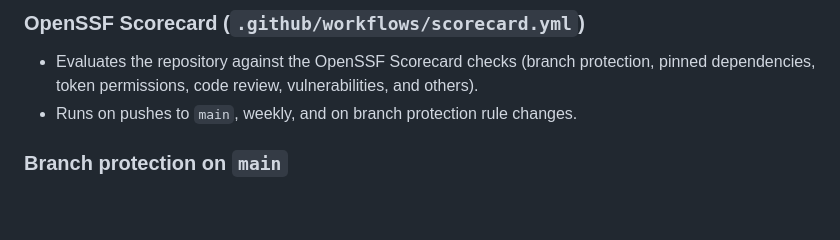
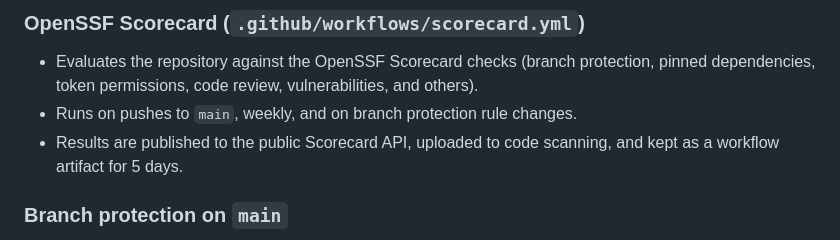
Before and after one commit to ahliweb/chrome-awbrowsercleaner, a Markdown page: docs/SUPPLY_CHAIN.md, the part around the change. GitHub-like rendering; blank space fills up the shorter version.

Commit message:
docs(supply-chain): keep Scorecard results bullet in its own section
Co-Authored-By: Claude Opus 5.5 <noreply@anthropic.com>
Claude-Session: https://claude.ai/code/session_01Mpk7rYbjZ5o6TZVpo1wArs

```diff
--- a/docs/SUPPLY_CHAIN.md
+++ b/docs/SUPPLY_CHAIN.md
@@ -24,6 +24,7 @@ This document describes the controls that protect the AW Browser Cleaner build a
 
 - Evaluates the repository against the OpenSSF Scorecard checks (branch protection, pinned dependencies, token permissions, code review, vulnerabilities, and others).
 - Runs on pushes to `main`, weekly, and on branch protection rule changes.
+- Results are published to the public Scorecard API, uploaded to code scanning, and kept as a workflow artifact for 5 days.
 
 ### Branch protection on `main`
 
```
